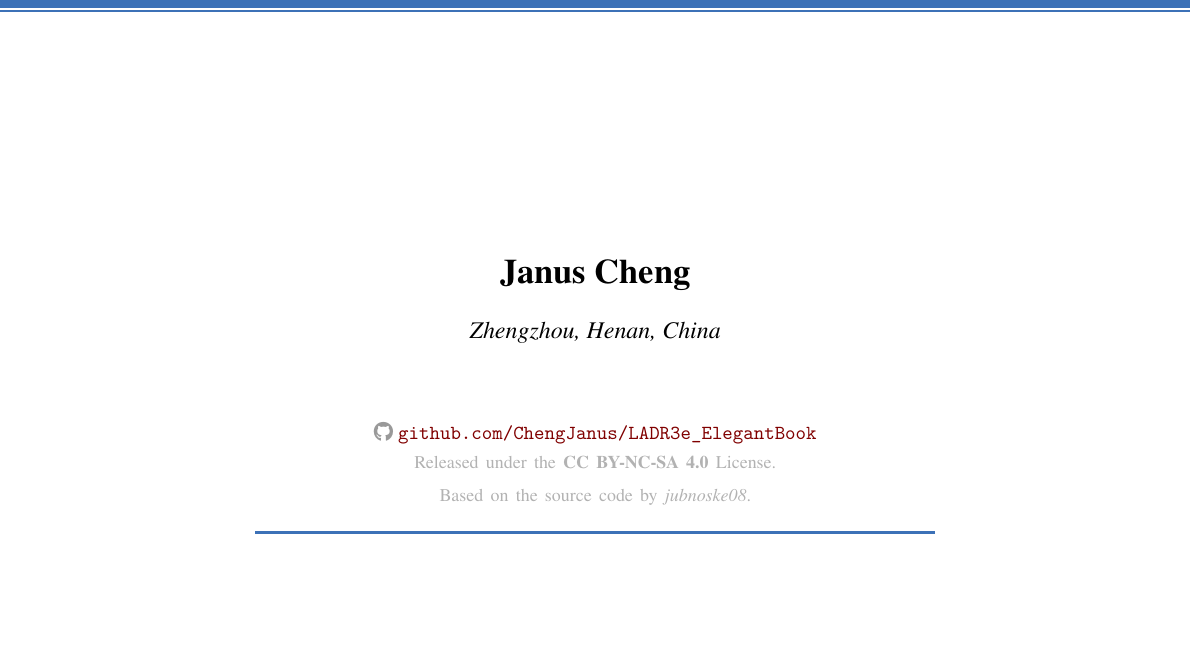
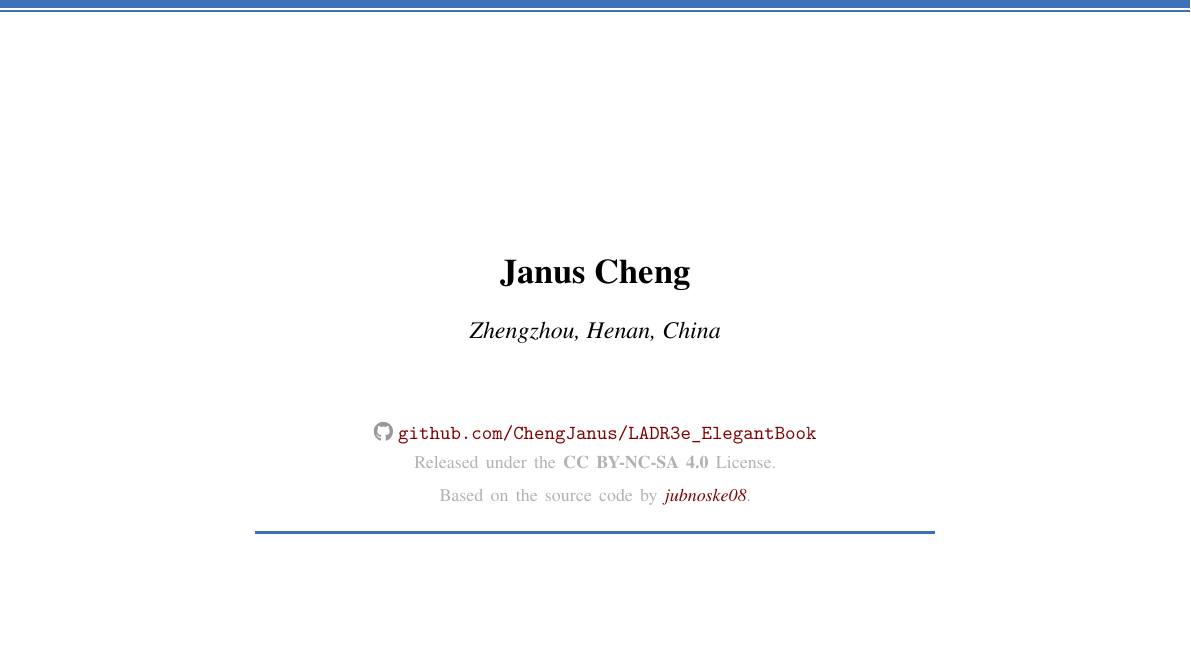
Before and after one commit to ChengJanus/LADR3e_ElegantBook, a LaTeX thesis (LADR3e_ElegantBook.tex): part of page 1 of 118, cut so that both start at the same text. The pictures show the PDF file LADR3e_ElegantBook.pdf that the author committed with the source.

Commit message:
Refine PDF metadata and contributor links for v1.0

```diff
--- a/LADR3e_ElegantBook.tex
+++ b/LADR3e_ElegantBook.tex
@@ -46,7 +46,7 @@
         \node[anchor=south, yshift=2.5cm, text width=14cm, align=center] at (current page.south) {
             \color{gray!60}\footnotesize
             Released under the \textbf{CC BY-NC-SA 4.0} License. \\
-            Based on the source code by \textit{jubnoske08}.
+            Based on the source code by \href{https://github.com/jubnoske08/linear_algebra}{\textit{jubnoske08}}.
         };
 
         \node[anchor=south, yshift=2cm] at (current page.south) {
```
Also changed, not shown: preamble_symbols.tex (+1 -1 lines), LADR3e_ElegantBook.pdf.
